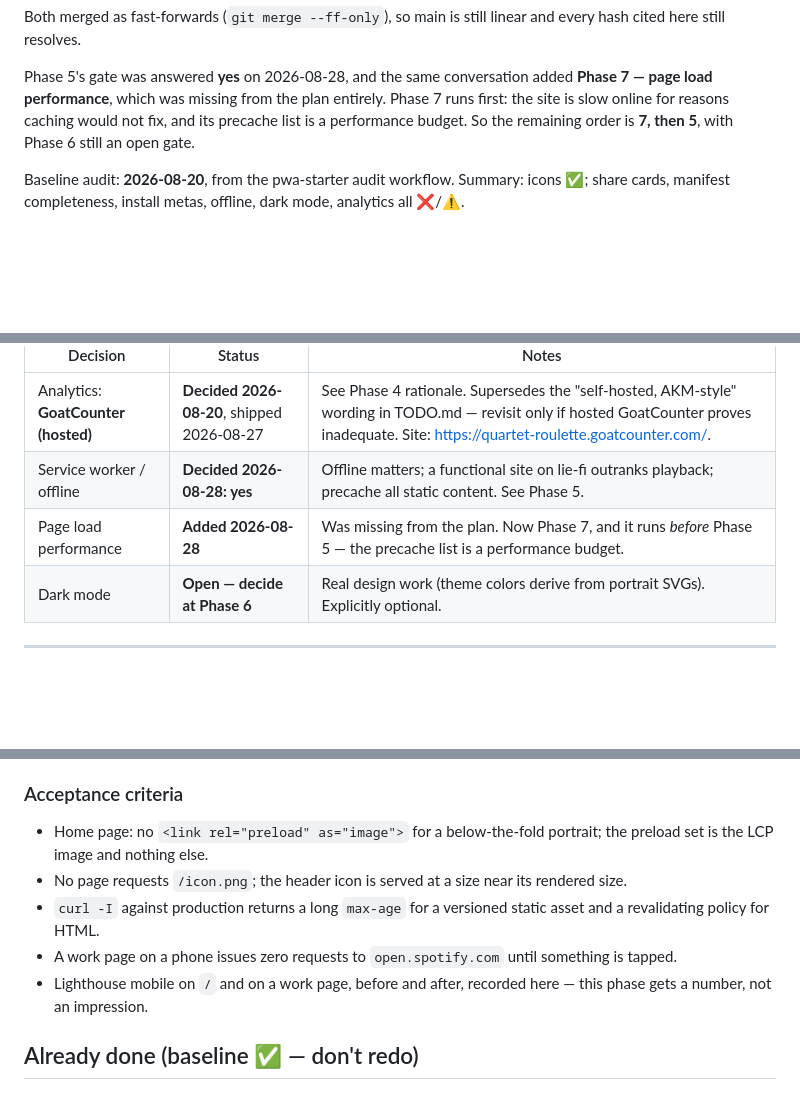
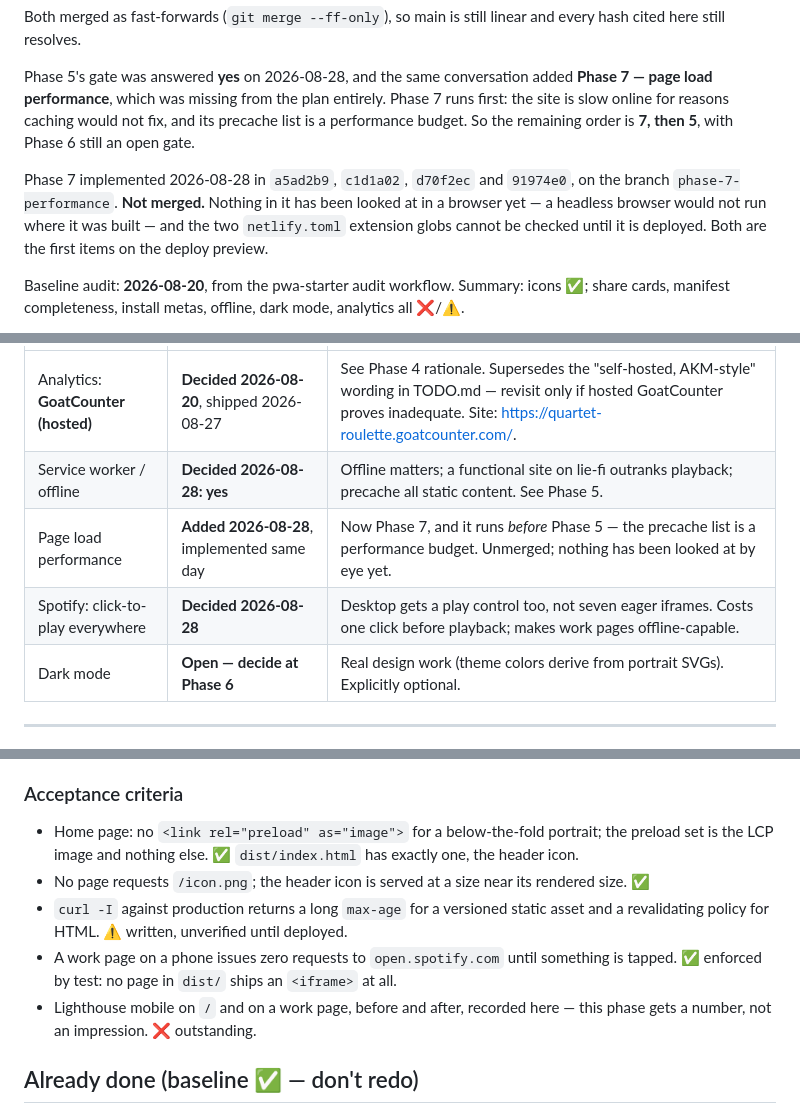
Before and after one commit to jsundram/quartet-chooser, a Markdown page: pwa.md, 3 parts joined by grey strips. Drawn GitHub-style; blank space fills up the shorter version.

Commit message:
pwa.md: record what Phase 7 measured, changed, and left open
Co-Authored-By: Claude Opus 5 (1M context) <noreply@anthropic.com>

```diff
--- a/pwa.md
+++ b/pwa.md
@@ -42,6 +42,11 @@ load performance**, which was missing from the plan entirely. Phase 7 runs first
 online for reasons caching would not fix, and its precache list is a performance budget. So the
 remaining order is **7, then 5**, with Phase 6 still an open gate.
 
+Phase 7 implemented 2026-08-28 in `a5ad2b9`, `c1d1a02`, `d70f2ec` and `91974e0`, on the branch
+`phase-7-performance`. **Not merged.** Nothing in it has been looked at in a browser yet — a
+headless browser would not run where it was built — and the two `netlify.toml` extension globs
+cannot be checked until it is deployed. Both are the first items on the deploy preview.
+
 Baseline audit: **2026-08-20**, from the pwa-starter audit workflow. Summary: icons ✅;
 share cards, manifest completeness, install metas, offline, dark mode, analytics all ❌/⚠️.
 
@@ -59,7 +64,8 @@ template in `scripts/build.mjs`; per-page tags come from each page/template's `H
 |---|---|---|
 | Analytics: **GoatCounter (hosted)** | **Decided 2026-08-20**, shipped 2026-08-27 | See Phase 4 rationale. Supersedes the "self-hosted, AKM-style" wording in TODO.md — revisit only if hosted GoatCounter proves inadequate. Site: <https://quartet-roulette.goatcounter.com/>. |
 | Service worker / offline | **Decided 2026-08-28: yes** | Offline matters; a functional site on lie-fi outranks playback; precache all static content. See Phase 5. |
-| Page load performance | **Added 2026-08-28** | Was missing from the plan. Now Phase 7, and it runs *before* Phase 5 — the precache list is a performance budget. |
+| Page load performance | **Added 2026-08-28**, implemented same day | Now Phase 7, and it runs *before* Phase 5 — the precache list is a performance budget. Unmerged; nothing has been looked at by eye yet. |
+| Spotify: click-to-play everywhere | **Decided 2026-08-28** | Desktop gets a play control too, not seven eager iframes. Costs one click before playback; makes work pages offline-capable. |
 | Dark mode | **Open — decide at Phase 6** | Real design work (theme colors derive from portrait SVGs). Explicitly optional. |
 
 ---
@@ -528,13 +573,14 @@ Measured 2026-08-28 against `dist/` and against production headers, worst first:
 ### Acceptance criteria
 
 - Home page: no `<link rel="preload" as="image">` for a below-the-fold portrait; the preload set is
-  the LCP image and nothing else.
-- No page requests `/icon.png`; the header icon is served at a size near its rendered size.
+  the LCP image and nothing else. ✅ `dist/index.html` has exactly one, the header icon.
+- No page requests `/icon.png`; the header icon is served at a size near its rendered size. ✅
 - `curl -I` against production returns a long `max-age` for a versioned static asset and a
-  revalidating policy for HTML.
+  revalidating policy for HTML. ⚠️ written, unverified until deployed.
 - A work page on a phone issues zero requests to `open.spotify.com` until something is tapped.
+  ✅ enforced by test: no page in `dist/` ships an `<iframe>` at all.
 - Lighthouse mobile on `/` and on a work page, before and after, recorded here — this phase gets a
-  number, not an impression.
+  number, not an impression. ❌ outstanding.
 
 ## Already done (baseline ✅ — don't redo)
 
```
Also changed, not shown: other parts of pwa.md (+75 -36 lines).
